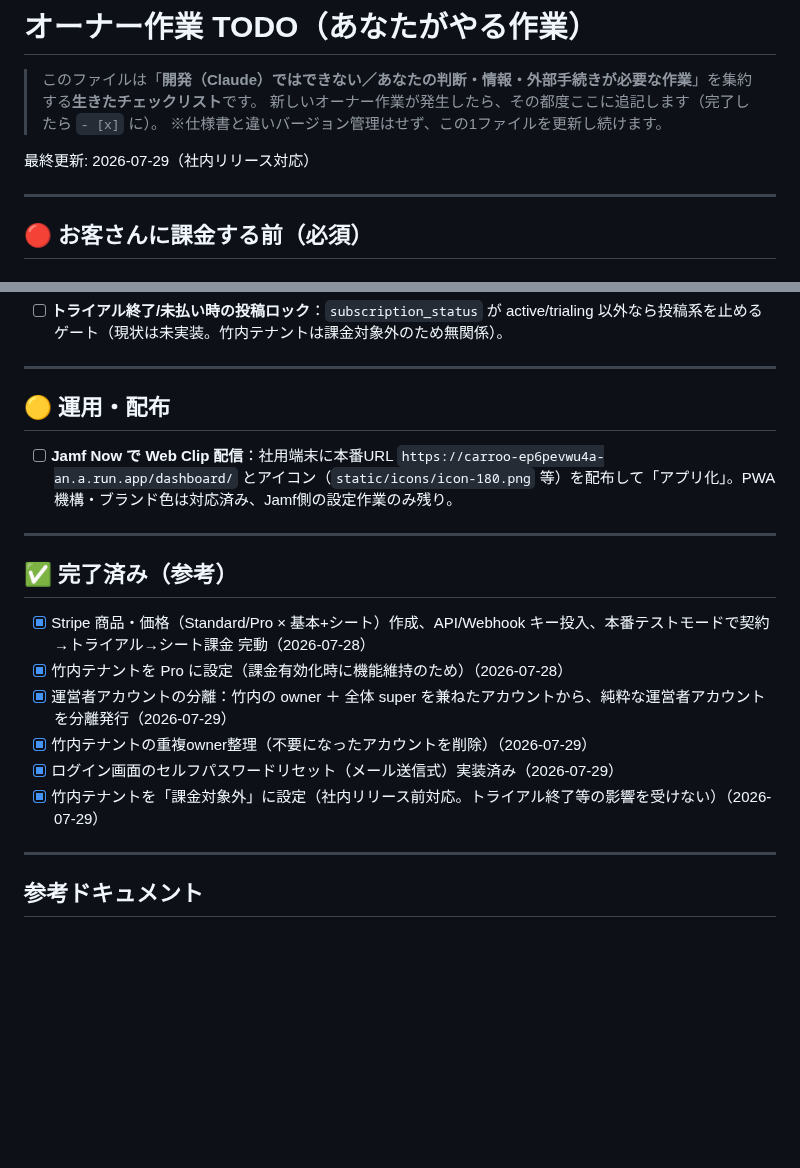
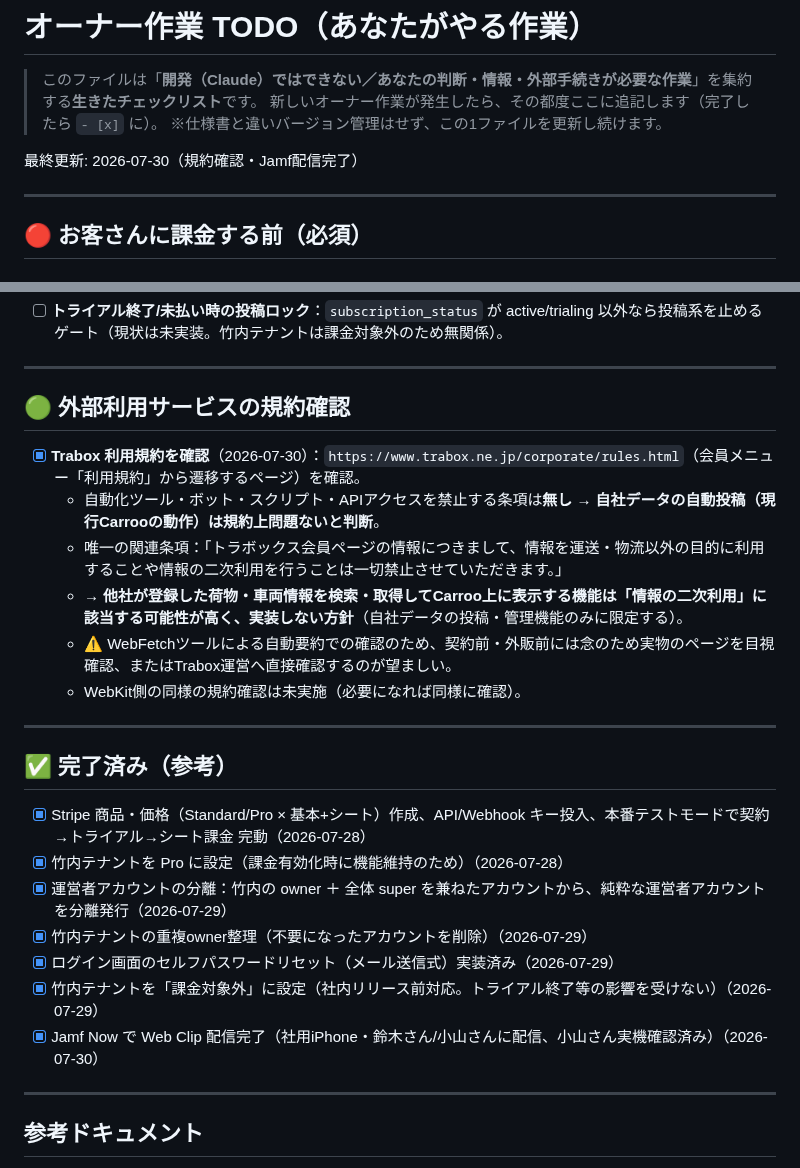
Before and after one commit to hiroto-aves/Carroo, a Markdown page: docs/オーナー作業TODO.md, 2 parts joined by grey strips. Rendered like a GitHub page; blank space fills up the shorter version.

Commit message:
docs: Trabox利用規約の確認結果を記録（自動投稿は問題なし・他社情報表示は非実装方針）
- docs/オーナー作業TODO.md: rules.html確認。自動化ツール禁止条項なし＝自社データ自動投稿は問題なしと判断
  唯一の関連条項(情報の二次利用禁止)により、他社の荷物/車両情報を検索・表示する機能は実装しない方針として明記
- Jamf Web Clip配信を完了済みへ移動
- PROGRESS.md 更新

Co-Authored-By: Claude Opus 4.8 <noreply@anthropic.com>

```diff
--- a/docs/オーナー作業TODO.md
+++ b/docs/オーナー作業TODO.md
@@ -4,7 +4,7 @@
 > 新しいオーナー作業が発生したら、その都度ここに追記します（完了したら `- [x]` に）。
 > ※仕様書と違いバージョン管理はせず、この1ファイルを更新し続けます。
 
-最終更新: 2026-07-29（社内リリース対応）
+最終更新: 2026-07-30（規約確認・Jamf配信完了）
 
 ---
 
@@ -22,9 +22,14 @@
 
 ---
 
-## 🟡 運用・配布
+## 🟢 外部利用サービスの規約確認
 
-- [ ] **Jamf Now で Web Clip 配信**：社用端末に本番URL `https://carroo-ep6pevwu4a-an.a.run.app/dashboard/` とアイコン（`static/icons/icon-180.png` 等）を配布して「アプリ化」。PWA機構・ブランド色は対応済み、Jamf側の設定作業のみ残り。
+- [x] **Trabox 利用規約を確認**（2026-07-30）：`https://www.trabox.ne.jp/corporate/rules.html`（会員メニュー「利用規約」から遷移するページ）を確認。
+  - 自動化ツール・ボット・スクリプト・APIアクセスを禁止する条項は**無し** → **自社データの自動投稿（現行Carrooの動作）は規約上問題ないと判断**。
+  - 唯一の関連条項：「トラボックス会員ページの情報につきまして、情報を運送・物流以外の目的に利用することや情報の二次利用を行うことは一切禁止させていただきます。」
+  - → **他社が登録した荷物・車両情報を検索・取得してCarroo上に表示する機能は「情報の二次利用」に該当する可能性が高く、実装しない方針**（自社データの投稿・管理機能のみに限定する）。
+  - ⚠️ WebFetchツールによる自動要約での確認のため、契約前・外販前には念のため実物のページを目視確認、またはTrabox運営へ直接確認するのが望ましい。
+  - WebKit側の同様の規約確認は未実施（必要になれば同様に確認）。
 
 ---
 
@@ -36,6 +41,7 @@
 - [x] 竹内テナントの重複owner整理（不要になったアカウントを削除）（2026-07-29）
 - [x] ログイン画面のセルフパスワードリセット（メール送信式）実装済み（2026-07-29）
 - [x] 竹内テナントを「課金対象外」に設定（社内リリース前対応。トライアル終了等の影響を受けない）（2026-07-29）
+- [x] Jamf Now で Web Clip 配信完了（社用iPhone・鈴木さん/小山さんに配信、小山さん実機確認済み）（2026-07-30）
 
 ---
 
```
Also changed, not shown: PROGRESS.md (+7 -0 lines).
